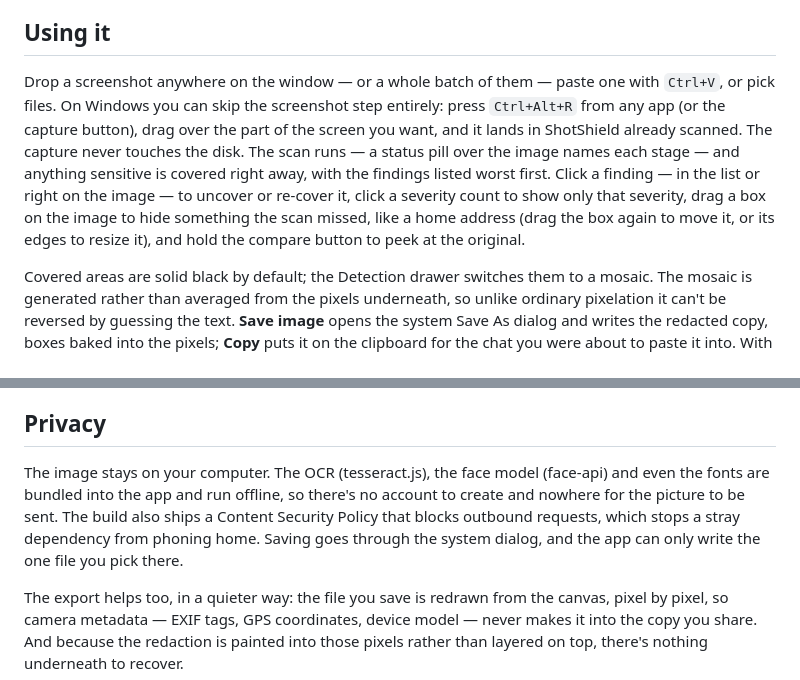
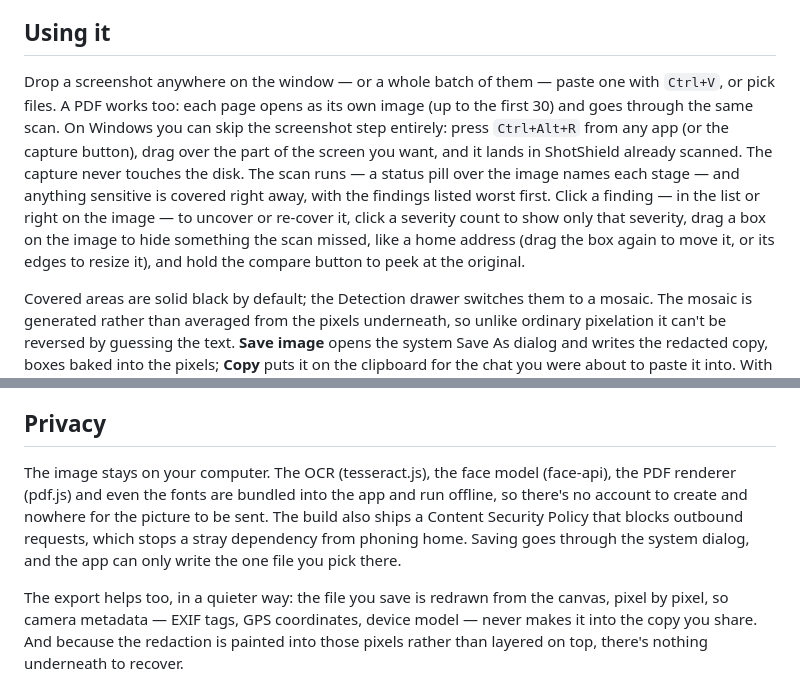
Before and after one commit to Raresney/ShotShield, a Markdown page: README.md, 2 parts joined by grey strips. GitHub-like rendering.

Commit message:
docs: mention PDF input

```diff
--- a/README.md
+++ b/README.md
@@ -45,7 +45,7 @@ Every category has an on/off switch in the Detection drawer, a slider sets the m
 
 ## Using it
 
-Drop a screenshot anywhere on the window — or a whole batch of them — paste one with `Ctrl+V`, or pick files. On Windows you can skip the screenshot step entirely: press `Ctrl+Alt+R` from any app (or the capture button), drag over the part of the screen you want, and it lands in ShotShield already scanned. The capture never touches the disk. The scan runs — a status pill over the image names each stage — and anything sensitive is covered right away, with the findings listed worst first. Click a finding — in the list or right on the image — to uncover or re-cover it, click a severity count to show only that severity, drag a box on the image to hide something the scan missed, like a home address (drag the box again to move it, or its edges to resize it), and hold the compare button to peek at the original.
+Drop a screenshot anywhere on the window — or a whole batch of them — paste one with `Ctrl+V`, or pick files. A PDF works too: each page opens as its own image (up to the first 30) and goes through the same scan. On Windows you can skip the screenshot step entirely: press `Ctrl+Alt+R` from any app (or the capture button), drag over the part of the screen you want, and it lands in ShotShield already scanned. The capture never touches the disk. The scan runs — a status pill over the image names each stage — and anything sensitive is covered right away, with the findings listed worst first. Click a finding — in the list or right on the image — to uncover or re-cover it, click a severity count to show only that severity, drag a box on the image to hide something the scan missed, like a home address (drag the box again to move it, or its edges to resize it), and hold the compare button to peek at the original.
 
 Covered areas are solid black by default; the Detection drawer switches them to a mosaic. The mosaic is generated rather than averaged from the pixels underneath, so unlike ordinary pixelation it can't be reversed by guessing the text. **Save image** opens the system Save As dialog and writes the redacted copy, boxes baked into the pixels; **Copy** puts it on the clipboard for the chat you were about to paste it into. With several images open, they scan one after another in the background while you review the first; a strip of thumbnails shows which still have something exposed, `←` / `→` steps through them, and **Save all** writes every redacted copy into a folder you pick once.
 
@@ -62,7 +62,7 @@ A few keys speed up the loop:
 
 ## Privacy
 
-The image stays on your computer. The OCR (tesseract.js), the face model (face-api) and even the fonts are bundled into the app and run offline, so there's no account to create and nowhere for the picture to be sent. The build also ships a Content Security Policy that blocks outbound requests, which stops a stray dependency from phoning home. Saving goes through the system dialog, and the app can only write the one file you pick there.
+The image stays on your computer. The OCR (tesseract.js), the face model (face-api), the PDF renderer (pdf.js) and even the fonts are bundled into the app and run offline, so there's no account to create and nowhere for the picture to be sent. The build also ships a Content Security Policy that blocks outbound requests, which stops a stray dependency from phoning home. Saving goes through the system dialog, and the app can only write the one file you pick there.
 
 The export helps too, in a quieter way: the file you save is redrawn from the canvas, pixel by pixel, so camera metadata — EXIF tags, GPS coordinates, device model — never makes it into the copy you share. And because the redaction is painted into those pixels rather than layered on top, there's nothing underneath to recover.
 
```
